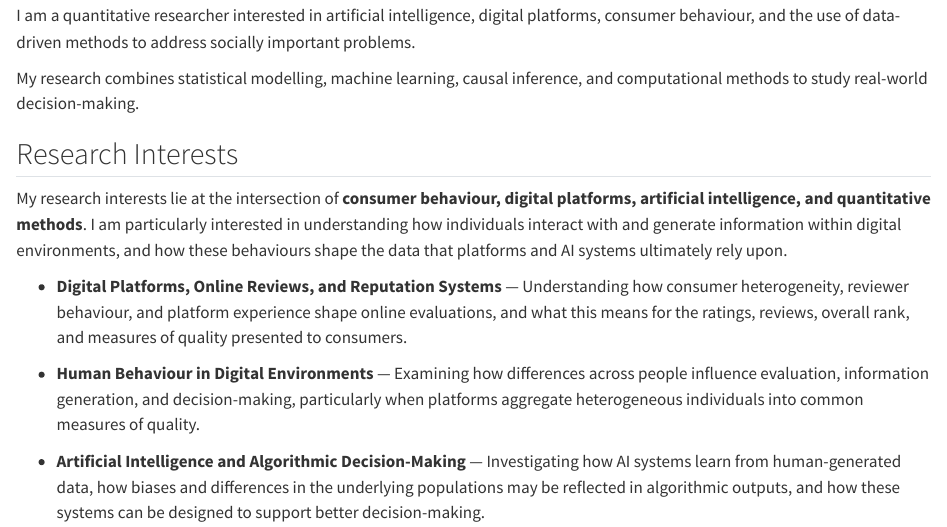
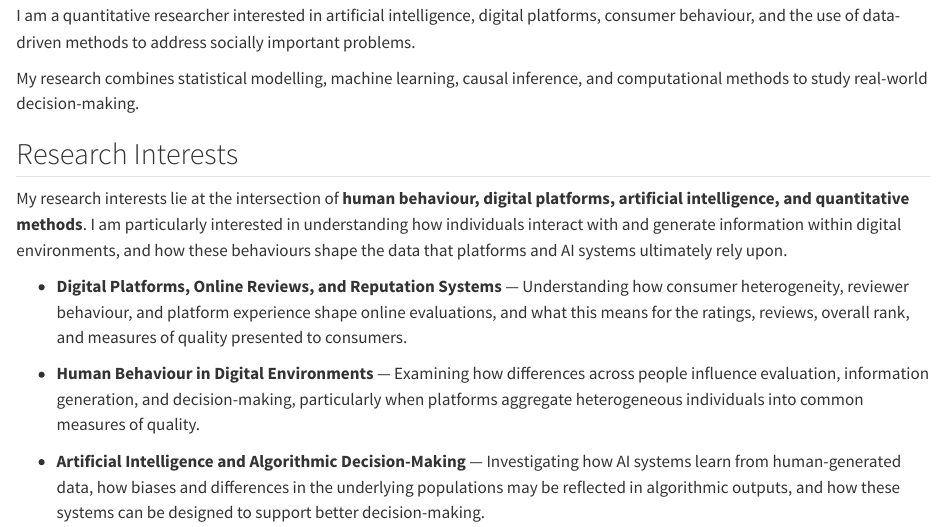
Before and after one commit to 1krysti1/krystinaradkevich.github.io, a Quarto document (index.qmd): the page in a window 1100 px wide, from 1170 px down. Rendered offline with R 4.5, knitr and Pandoc in place of Quarto, with nearby package versions.

```diff
--- a/index.qmd
+++ b/index.qmd
@@ -34,7 +34,7 @@
 
 ## Research Interests
 
-My research interests lie at the intersection of **consumer behaviour, digital platforms, artificial intelligence, and quantitative methods**. I am particularly interested in understanding how individuals interact with and generate information within digital environments, and how these behaviours shape the data that platforms and AI systems ultimately rely upon.
+My research interests lie at the intersection of **human behaviour, digital platforms, artificial intelligence, and quantitative methods**. I am particularly interested in understanding how individuals interact with and generate information within digital environments, and how these behaviours shape the data that platforms and AI systems ultimately rely upon.
 
 - **Digital Platforms, Online Reviews, and Reputation Systems** — Understanding how consumer heterogeneity, reviewer behaviour, and platform experience shape online evaluations, and what this means for the ratings, reviews, overall rank, and measures of quality presented to consumers.
 
```
Also changed, not shown: .quarto/idx/index.qmd.json, docs/search.json, 2 other files.
